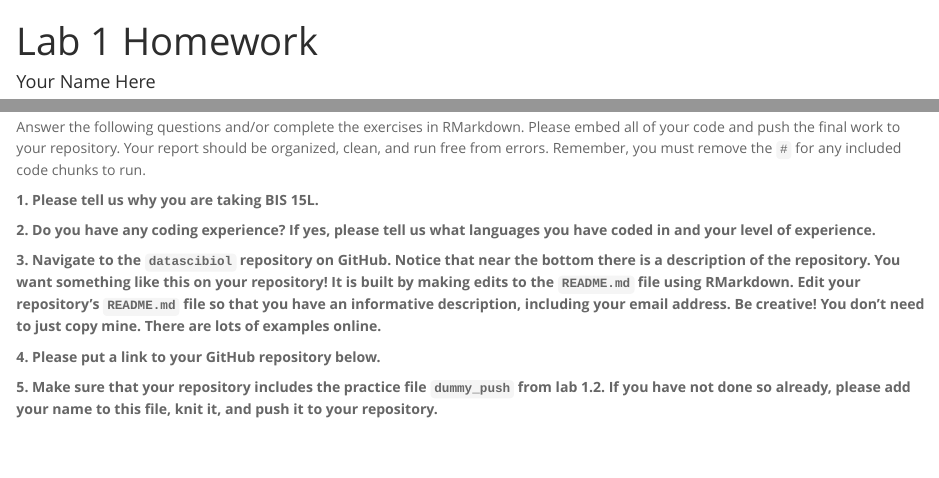
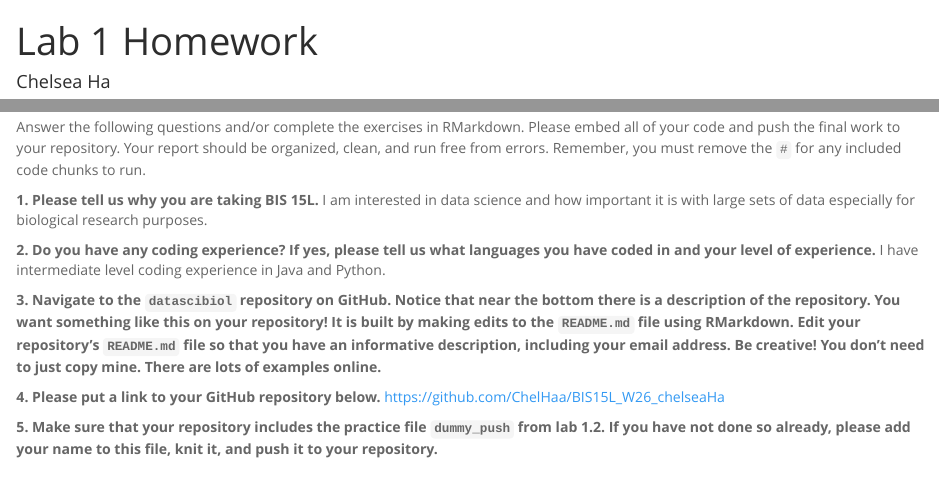
Before and after one commit to ChelHaa/BIS15L_W26_chelseaHa, an R Markdown document (lab1/hw1.Rmd): the page in a window 1100 px wide, from its top, and a second part further down, joined at a grey line. The pictures show the output file lab1/hw1.html that the author committed with the source, opened offline.

Commit message:
lab 1 done

```diff
--- a/lab1/hw1.Rmd
+++ b/lab1/hw1.Rmd
@@ -1,6 +1,6 @@
 ---
 title: "Lab 1 Homework"
-author: "Your Name Here"
+author: "Chelsea Ha"
 date: "`r Sys.Date()`"
 output:
   html_document:
@@ -11,12 +11,15 @@ output:
 Answer the following questions and/or complete the exercises in RMarkdown. Please embed all of your code and push the final work to your repository. Your report should be organized, clean, and run free from errors. Remember, you must remove the `#` for any included code chunks to run.
 
 **1. Please tell us why you are taking BIS 15L.**
+I am interested in data science and how important it is with large sets of data especially for biological research purposes.
 
 **2. Do you have any coding experience? If yes, please tell us what languages you have coded in and your level of experience.**
+I have intermediate level coding experience in Java and Python.
 
 **3. Navigate to the `datascibiol` repository on GitHub. Notice that near the bottom there is a description of the repository. You want something like this on your repository! It is built by making edits to the `README.md` file using RMarkdown. Edit your repository's `README.md` file so that you have an informative description, including your email address. Be creative! You don't need to just copy mine. There are lots of examples online.**
 
 **4. Please put a link to your GitHub repository below.**
+https://github.com/ChelHaa/BIS15L_W26_chelseaHa
 
 **5. Make sure that your repository includes the practice file `dummy_push` from lab 1.2. If you have not done so already, please add your name to this file, knit it, and push it to your repository.**
 
```
Also changed, not shown: lab1/dummy_push.Rmd (+1 -1 lines), lab1/dummy_push.html (added), lab1/hw1.html.
